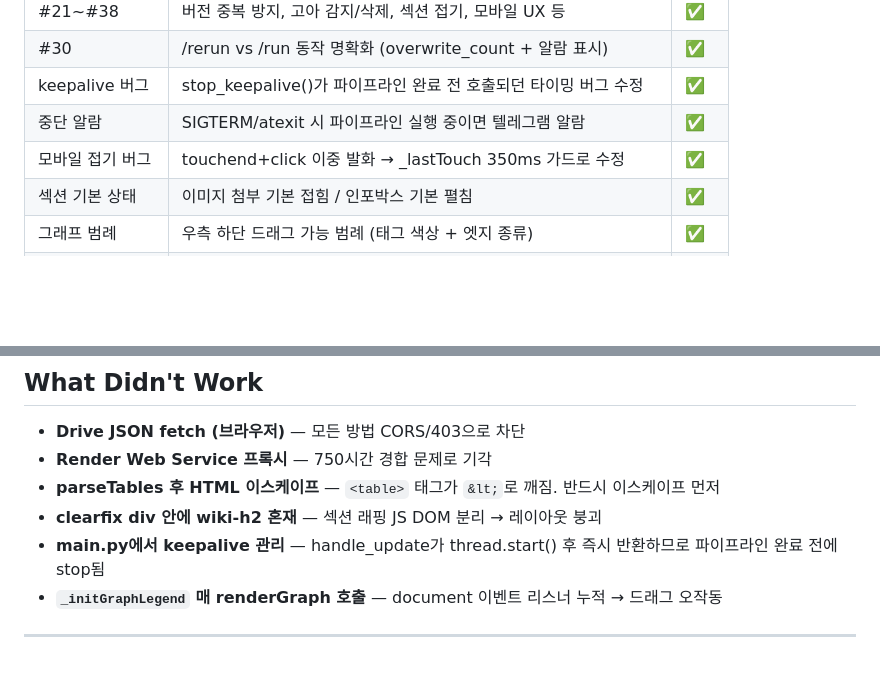
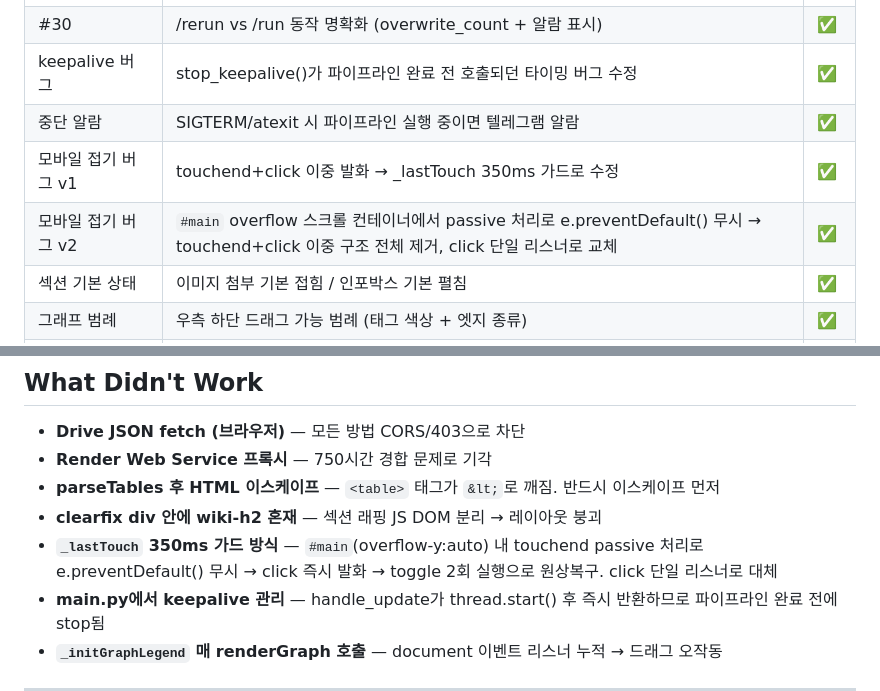
Before and after one commit to sbb2002/my-idea-wiki, a Markdown page: HANDOFF.md, 2 parts joined by grey strips. Drawn GitHub-style; blank space fills up the shorter version.

Commit message:
docs: HANDOFF 업데이트 — 모바일 접기 버그 v2 수정 기록

```diff
--- a/HANDOFF.md
+++ b/HANDOFF.md
@@ -25,7 +25,8 @@ GitHub: https://github.com/sbb2002/my-idea-wiki
 | #30 | /rerun vs /run 동작 명확화 (overwrite_count + 알람 표시) | ✅ |
 | keepalive 버그 | stop_keepalive()가 파이프라인 완료 전 호출되던 타이밍 버그 수정 | ✅ |
 | 중단 알람 | SIGTERM/atexit 시 파이프라인 실행 중이면 텔레그램 알람 | ✅ |
-| 모바일 접기 버그 | touchend+click 이중 발화 → _lastTouch 350ms 가드로 수정 | ✅ |
+| 모바일 접기 버그 v1 | touchend+click 이중 발화 → _lastTouch 350ms 가드로 수정 | ✅ |
+| 모바일 접기 버그 v2 | `#main` overflow 스크롤 컨테이너에서 passive 처리로 e.preventDefault() 무시 → touchend+click 이중 구조 전체 제거, click 단일 리스너로 교체 | ✅ |
 | 섹션 기본 상태 | 이미지 첨부 기본 접힘 / 인포박스 기본 펼침 | ✅ |
 | 그래프 범례 | 우측 하단 드래그 가능 범례 (태그 색상 + 엣지 종류) | ✅ |
 | PRD 기능 | 파이프라인에서 LLM 친화적 PRD 생성 + 뷰어 다운로드 버튼 | ✅ |
@@ -126,6 +127,7 @@ viewer/
 - **Render Web Service 프록시** — 750시간 경합 문제로 기각
 - **parseTables 후 HTML 이스케이프** — `<table>` 태그가 `&lt;`로 깨짐. 반드시 이스케이프 먼저
 - **clearfix div 안에 wiki-h2 혼재** — 섹션 래핑 JS DOM 분리 → 레이아웃 붕괴
+- **`_lastTouch` 350ms 가드 방식** — `#main`(overflow-y:auto) 내 touchend passive 처리로 e.preventDefault() 무시 → click 즉시 발화 → toggle 2회 실행으로 원상복구. click 단일 리스너로 대체
 - **main.py에서 keepalive 관리** — handle_update가 thread.start() 후 즉시 반환하므로 파이프라인 완료 전에 stop됨
 - **`_initGraphLegend` 매 renderGraph 호출** — document 이벤트 리스너 누적 → 드래그 오작동
 
```
